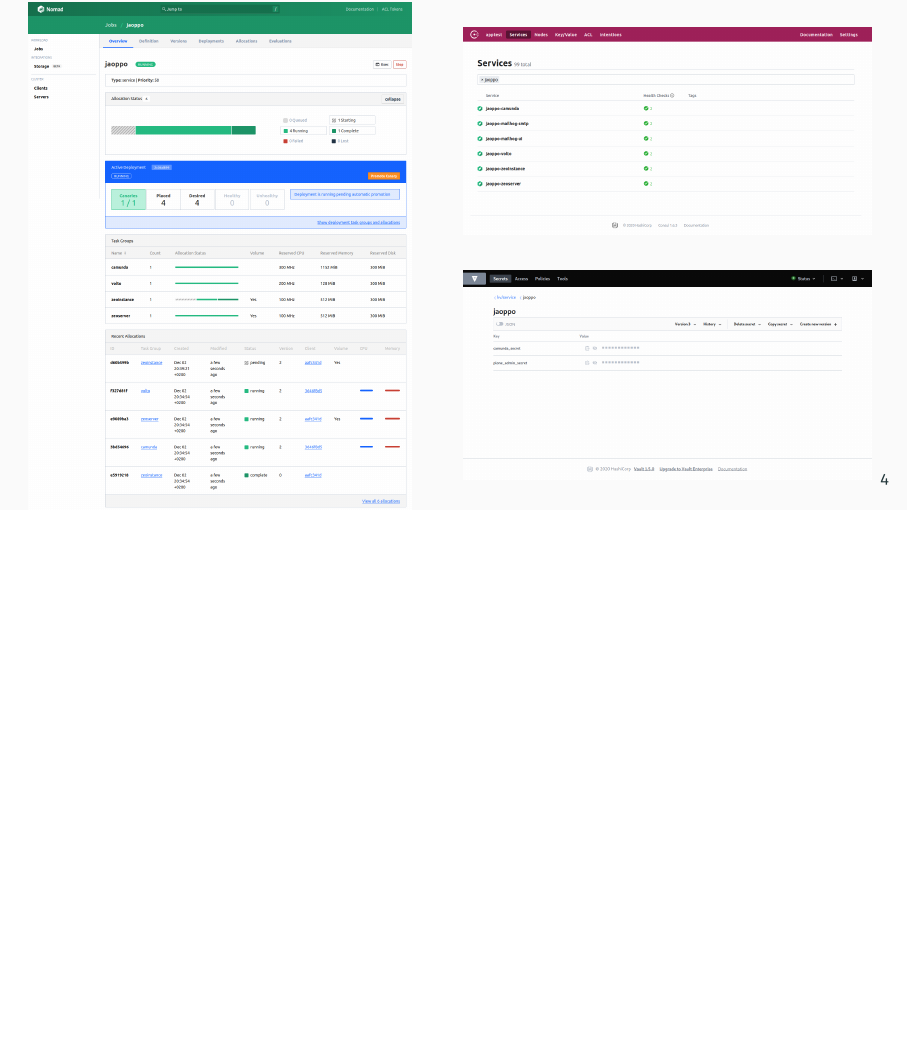
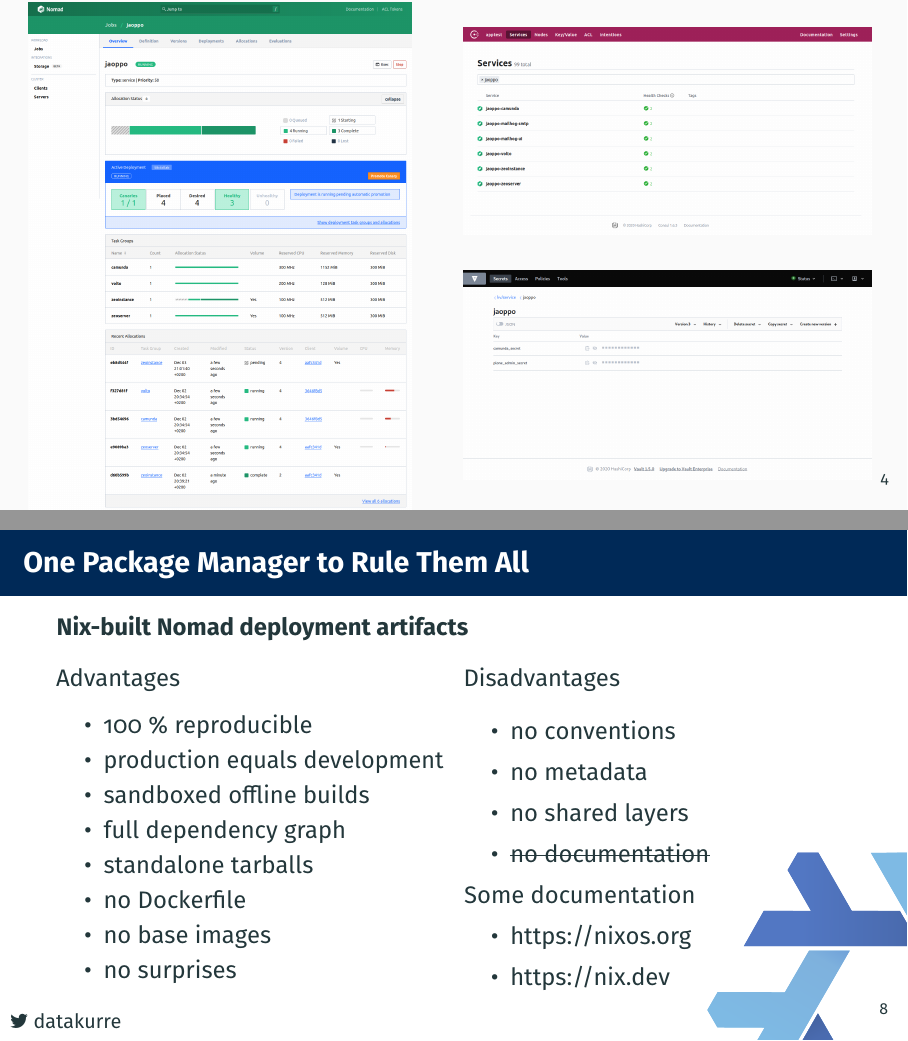
Before and after one commit to datakurre/ploneconf2020, LaTeX slides (deploying-plone-and-volto-hard-way.tex): page 6 of 21 before the commit and pages 6 and 12 of 22 after it, the two joined at a grey line, the shorter picture padded with empty space. Compiled offline with pdfLaTeX.

Commit message:
Update Nix features list

```diff
--- a/deploying-plone-and-volto-hard-way.tex
+++ b/deploying-plone-and-volto-hard-way.tex
@@ -8,7 +8,6 @@
 
 % Beamer
 \usetheme{metropolis}
-\usepackage{multicol}
 \usepackage[sfdefault]{FiraSans}
 \usepackage{xcolor}
 \definecolor{blue}{HTML}{002957}
@@ -41,6 +40,8 @@
 \usepackage{hyperref}
 \usepackage{minted}
 \usepackage{fontawesome}
+\usepackage{multicol}
+\usepackage[normalem]{ulem}
 
 % Title
 \title{Deploying Plone and Volto – the Hard Way}
@@ -139,7 +140,7 @@
 \begin{frame}{}
 \Wider{
 \begin{multicols}{2}
-\includegraphics[height=1\paperheight]{images/nomad-01.png}
+\includegraphics[height=1\paperheight]{images/nomad-02.png}
 \columnbreak
 ~\par
 ~\par
@@ -221,6 +222,7 @@
   Advantages
   \begin{itemize}
     \item 100~\% reproducible
+    \item production equals development
     \item sandboxed offline builds
     \item full dependency graph
     \item standalone tarballs
@@ -231,3 +233,11 @@
   \columnbreak
   Disadvantages
   \begin{itemize}
+    \item<1-> no conventions
+    \item<1-> no metadata
+    \item<1-> no shared layers
+    \only<1>{\item<1-> no documentation}
+    \only<2>{\item<1-> \sout{no documentation}}
+    \item<2->[] \hspace{-2.2em} Some documentation
+    \item<2-> https://nixos.org
+    \item<2-> https://nix.dev
```
Also changed, not shown: deploying-plone-and-volto-hard-way.tex (7 more changed lines), 1 other file.
